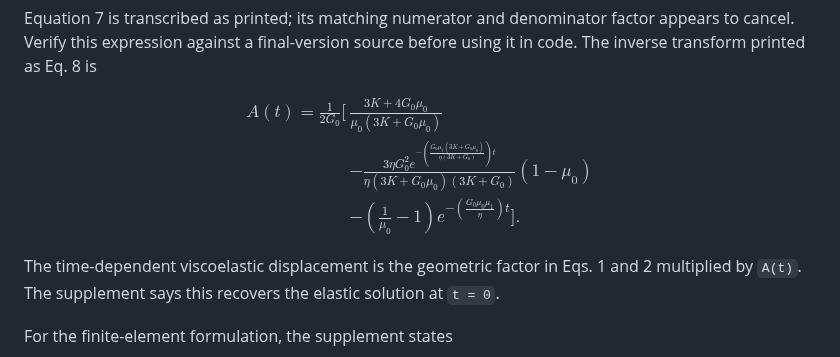
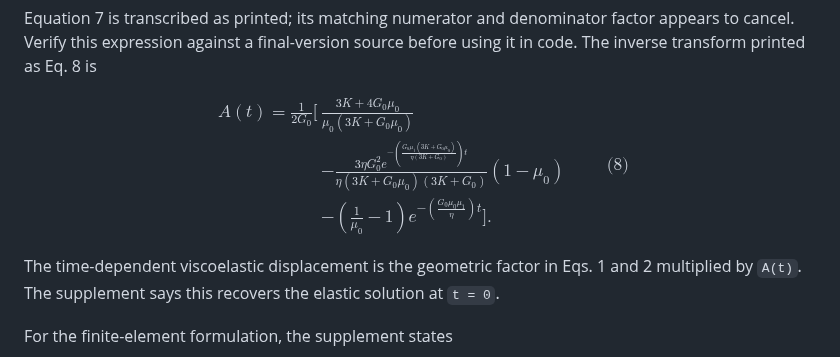
Before and after one commit to mhemmett/axial-modeling, a Markdown page: docs/model_specification.md, the part around the change. GitHub-like rendering.

Commit message:
Render Equation 8 With a Supported Manual Number Label
The GitHub math renderer rejects the equation tag in this aligned
display. Keep the printed number as ordinary math text after the
aligned block so the equation remains readable.

Validation: KaTeX 0.15.6 renders the equation, and git diff --check passes.

```diff
--- a/docs/model_specification.md
+++ b/docs/model_specification.md
@@ -67,7 +67,7 @@ e^{-\left(\frac{G_0\mu_1(3K+G_0\mu_0)}{\eta(3K+G_0)}\right)t}}
 e^{-\left(\frac{G_0\mu_0\mu_1}{\eta}\right)t}
 \Bigg].
 \end{aligned}
-\tag{8}
+\qquad \text{(8)}
 $$
 
 The time-dependent viscoelastic displacement is the geometric factor in Eqs. 1
```
